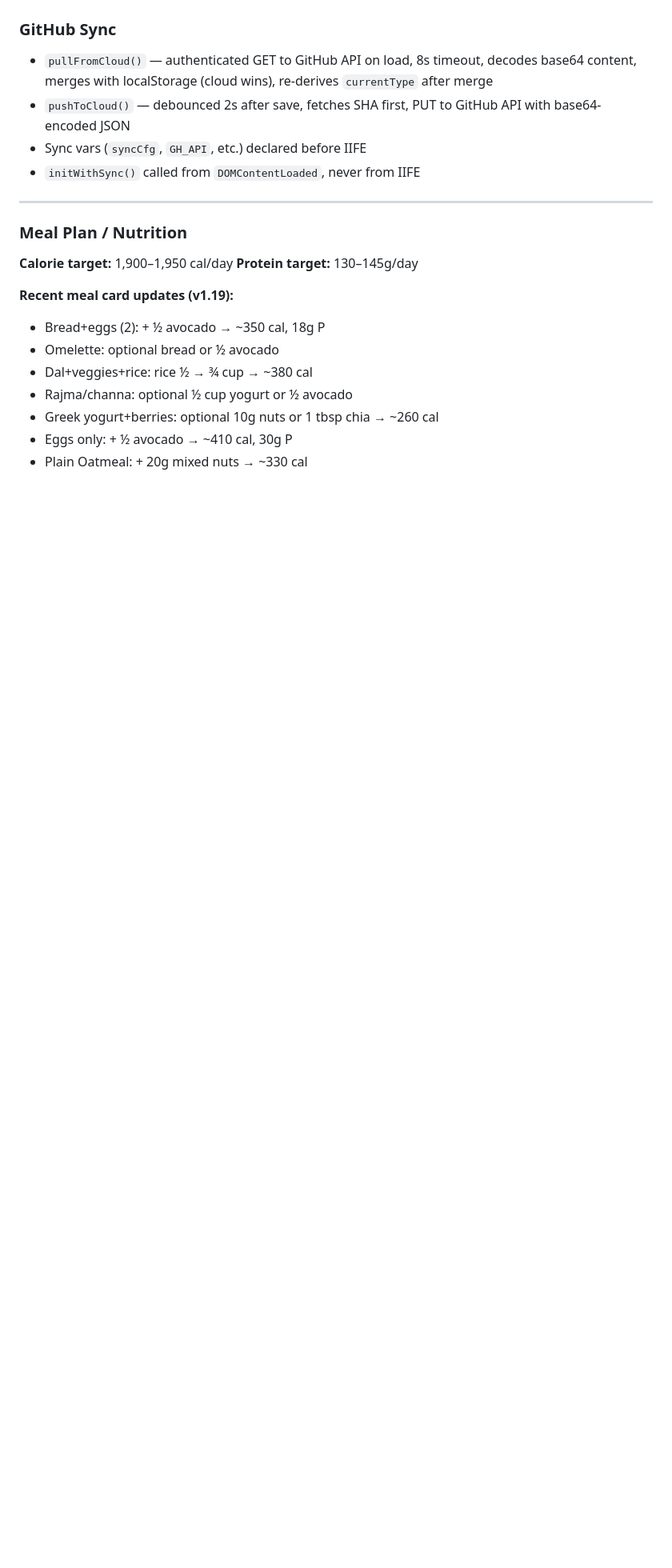
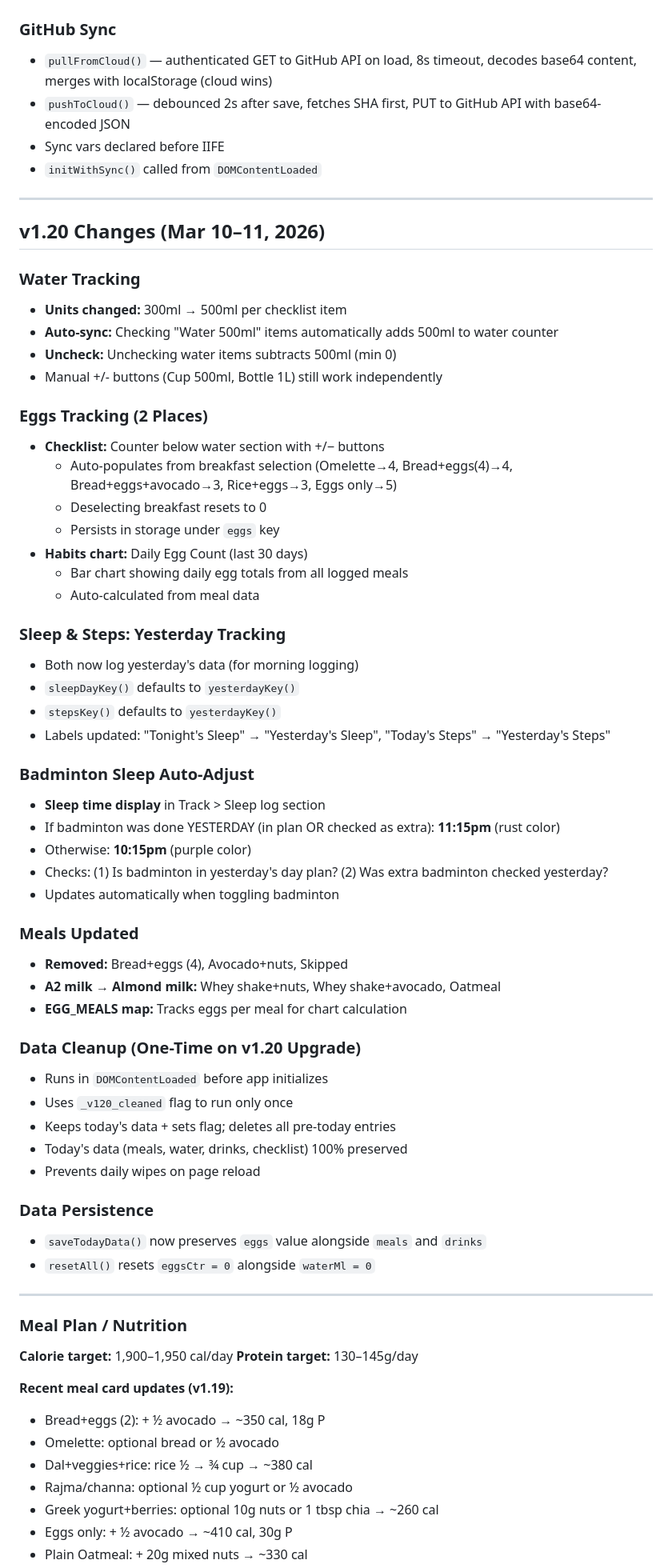
Before and after one commit to shankarmsy/regimen, a Markdown page: chat_summary.md, the part around one of its changes. Shown at 80% size. Drawn GitHub-style; blank space fills up the shorter version.

Commit message:
Adding chat summary for continuing chats with Claude

```diff
--- a/chat_summary.md
+++ b/chat_summary.md
@@ -38,10 +37,58 @@ Schedule defaults: Mon/Wed/Fri = Workout, Tue/Thu = Run, Sat = Sat (workout+run)
 - On page load and after GitHub pull, `hasData` guard re-derives type: only restores saved type if `done > 0`, `water > 0`, or meals logged
 
 ### GitHub Sync
-- `pullFromCloud()` — authenticated GET to GitHub API on load, 8s timeout, decodes base64 content, merges with localStorage (cloud wins), re-derives `currentType` after merge
+- `pullFromCloud()` — authenticated GET to GitHub API on load, 8s timeout, decodes base64 content, merges with localStorage (cloud wins)
 - `pushToCloud()` — debounced 2s after save, fetches SHA first, PUT to GitHub API with base64-encoded JSON
-- Sync vars (`syncCfg`, `GH_API`, etc.) declared before IIFE
-- `initWithSync()` called from `DOMContentLoaded`, never from IIFE
+- Sync vars declared before IIFE
+- `initWithSync()` called from `DOMContentLoaded`
+
+---
+
+## v1.20 Changes (Mar 10–11, 2026)
+
+### Water Tracking
+- **Units changed:** 300ml → 500ml per checklist item
+- **Auto-sync:** Checking "Water 500ml" items automatically adds 500ml to water counter
+- **Uncheck:** Unchecking water items subtracts 500ml (min 0)
+- Manual +/- buttons (Cup 500ml, Bottle 1L) still work independently
+
+### Eggs Tracking (2 Places)
+- **Checklist:** Counter below water section with +/− buttons
+  - Auto-populates from breakfast selection (Omelette→4, Bread+eggs(4)→4, Bread+eggs+avocado→3, Rice+eggs→3, Eggs only→5)
+  - Deselecting breakfast resets to 0
+  - Persists in storage under `eggs` key
+- **Habits chart:** Daily Egg Count (last 30 days)
+  - Bar chart showing daily egg totals from all logged meals
+  - Auto-calculated from meal data
+
+### Sleep & Steps: Yesterday Tracking
+- Both now log yesterday's data (for morning logging)
+- `sleepDayKey()` defaults to `yesterdayKey()`
+- `stepsKey()` defaults to `yesterdayKey()`
+- Labels updated: "Tonight's Sleep" → "Yesterday's Sleep", "Today's Steps" → "Yesterday's Steps"
+
+### Badminton Sleep Auto-Adjust
+- **Sleep time display** in Track > Sleep log section
+- If badminton was done YESTERDAY (in plan OR checked as extra): **11:15pm** (rust color)
+- Otherwise: **10:15pm** (purple color)
+- Checks: (1) Is badminton in yesterday's day plan? (2) Was extra badminton checked yesterday?
+- Updates automatically when toggling badminton
+
+### Meals Updated
+- **Removed:** Bread+eggs (4), Avocado+nuts, Skipped
+- **A2 milk → Almond milk:** Whey shake+nuts, Whey shake+avocado, Oatmeal
+- **EGG_MEALS map:** Tracks eggs per meal for chart calculation
+
+### Data Cleanup (One-Time on v1.20 Upgrade)
+- Runs in `DOMContentLoaded` before app initializes
+- Uses `_v120_cleaned` flag to run only once
+- Keeps today's data + sets flag; deletes all pre-today entries
+- Today's data (meals, water, drinks, checklist) 100% preserved
+- Prevents daily wipes on page reload
+
+### Data Persistence
+- `saveTodayData()` now preserves `eggs` value alongside `meals` and `drinks`
+- `resetAll()` resets `eggsCtr = 0` alongside `waterMl = 0`
 
 ---
 
```
Also changed, not shown: other parts of chat_summary.md (+27 -13 lines).
